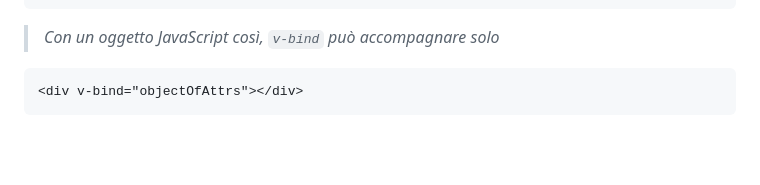
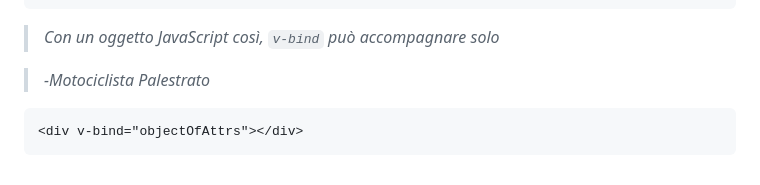
Before and after one commit to casalaspro/vue-hello, a Markdown page: readme.md, the part around the change. GitHub-like rendering; blank space fills up the shorter version.

Commit message:
FIX - Dynamically Binding Multiple Attributes

````diff
--- a/readme.md
+++ b/readme.md
@@ -233,6 +233,8 @@ data() {
 ```
 >_Con un oggetto JavaScript così, ```v-bind``` può accompagnare solo_
 
+>_-Motociclista Palestrato_
+
 ```md
 <div v-bind="objectOfAttrs"></div>
 ```
````
